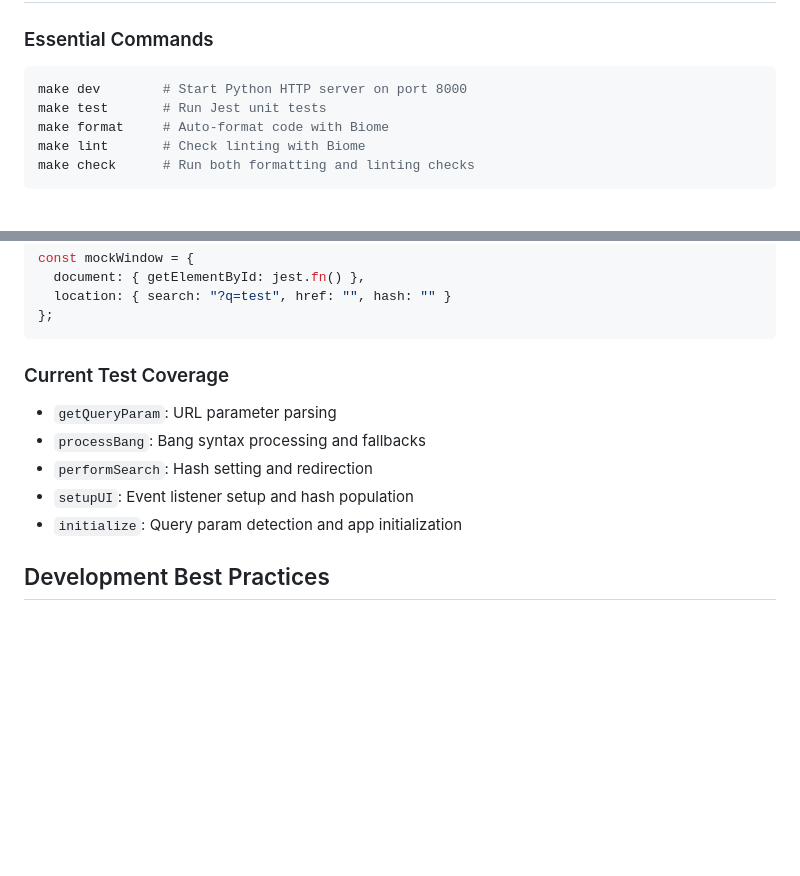
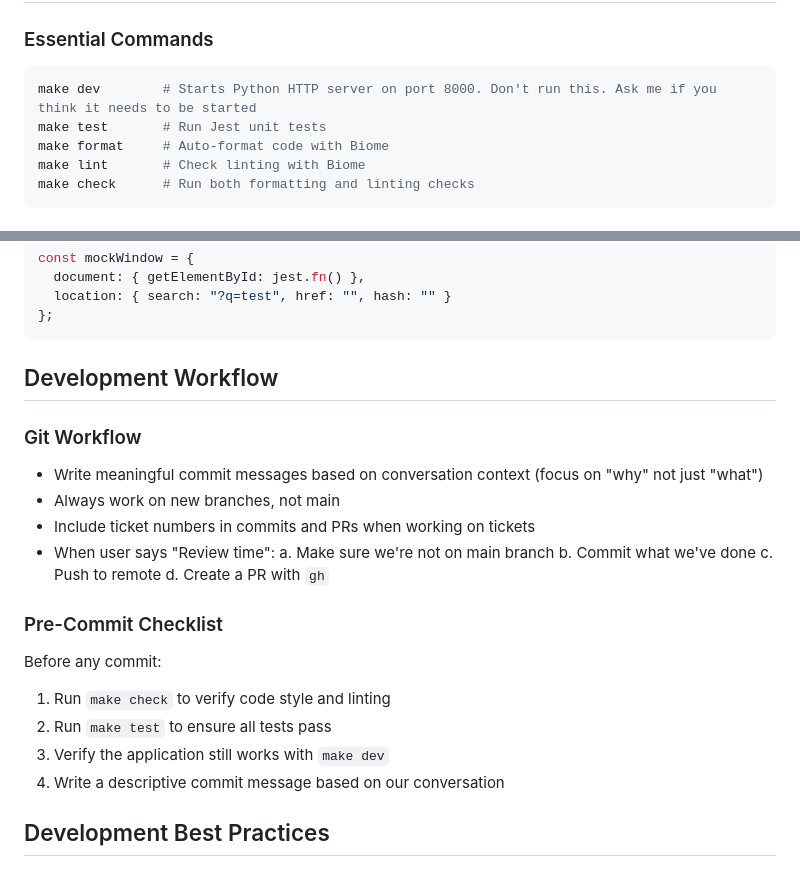
Before and after one commit to thavelick/just-bangs-lite, a Markdown page: CLAUDE.md, 2 parts joined by grey strips. GitHub-like rendering; blank space fills up the shorter version.

Commit message:
Update CLAUDE.md with enhanced development workflow guidelines
Add comprehensive git workflow, pre-commit checklist, and code quality
standards based on proven practices from other projects. Includes guidance
on meaningful commit messages, branch management, and quality assurance steps.

🤖 Generated with [Claude Code](https://claude.ai/code)

Co-Authored-By: Claude <noreply@anthropic.com>

````diff
--- a/CLAUDE.md
+++ b/CLAUDE.md
@@ -31,7 +31,7 @@ The `= window` default parameter makes the real browser object the default, allo
 
 ### Essential Commands
 ```bash
-make dev        # Start Python HTTP server on port 8000
+make dev        # Starts Python HTTP server on port 8000. Don't run this. Ask me if you think it needs to be started
 make test       # Run Jest unit tests
 make format     # Auto-format code with Biome
 make lint       # Check linting with Biome
@@ -86,12 +86,24 @@ const mockWindow = {
 };
 ```
 
-### Current Test Coverage
-- `getQueryParam`: URL parameter parsing
-- `processBang`: Bang syntax processing and fallbacks
-- `performSearch`: Hash setting and redirection
-- `setupUI`: Event listener setup and hash population
-- `initialize`: Query param detection and app initialization
+## Development Workflow
+
+### Git Workflow
+- Write meaningful commit messages based on conversation context (focus on "why" not just "what")
+- Always work on new branches, not main
+- Include ticket numbers in commits and PRs when working on tickets
+- When user says "Review time":
+  a. Make sure we're not on main branch
+  b. Commit what we've done
+  c. Push to remote
+  d. Create a PR with `gh`
+
+### Pre-Commit Checklist
+Before any commit:
+1. Run `make check` to verify code style and linting
+2. Run `make test` to ensure all tests pass
+3. Verify the application still works with `make dev`
+4. Write a descriptive commit message based on our conversation
 
 ## Development Best Practices
 
````
